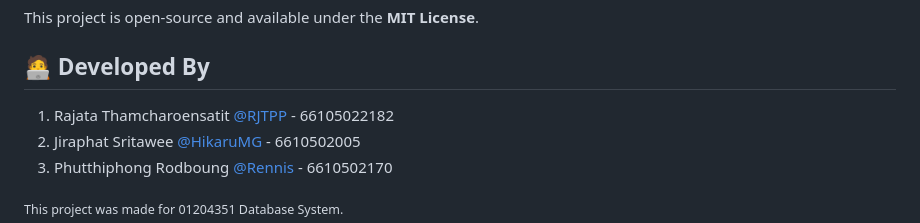
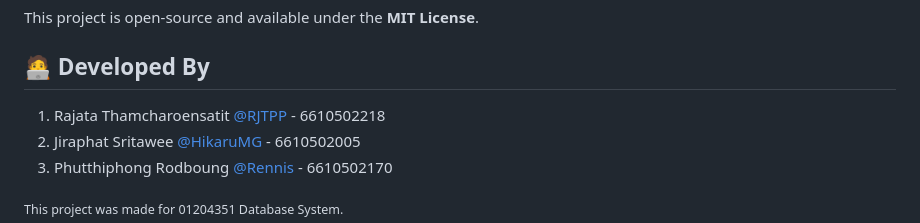
Before and after one commit to RJTPP/FoodCritic, a Markdown page: README.md, the part around the change. GitHub-like rendering.

```diff
--- a/README.md
+++ b/README.md
@@ -195,7 +195,7 @@ This project is open-source and available under the **MIT License**.
 
 ## 🧑‍💻 Developed By
 
-1. Rajata Thamcharoensatit [@RJTPP](https://github.com/RJTPP) - 66105022182
+1. Rajata Thamcharoensatit [@RJTPP](https://github.com/RJTPP) - 6610502218
 2. Jiraphat Sritawee [@HikaruMG](https://github.com/HikaruMG/) - 6610502005
 3. Phutthiphong Rodboung [@Rennis](https://github.com/Rennis) - 6610502170
 
```
